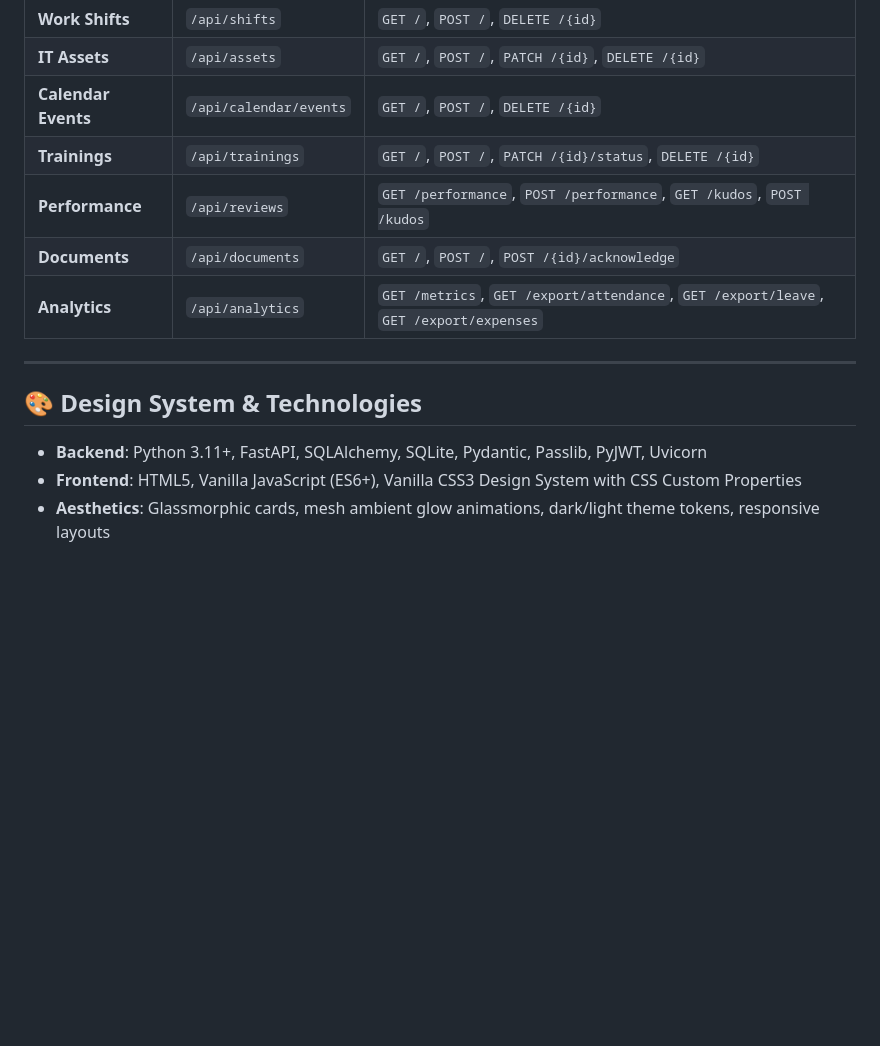
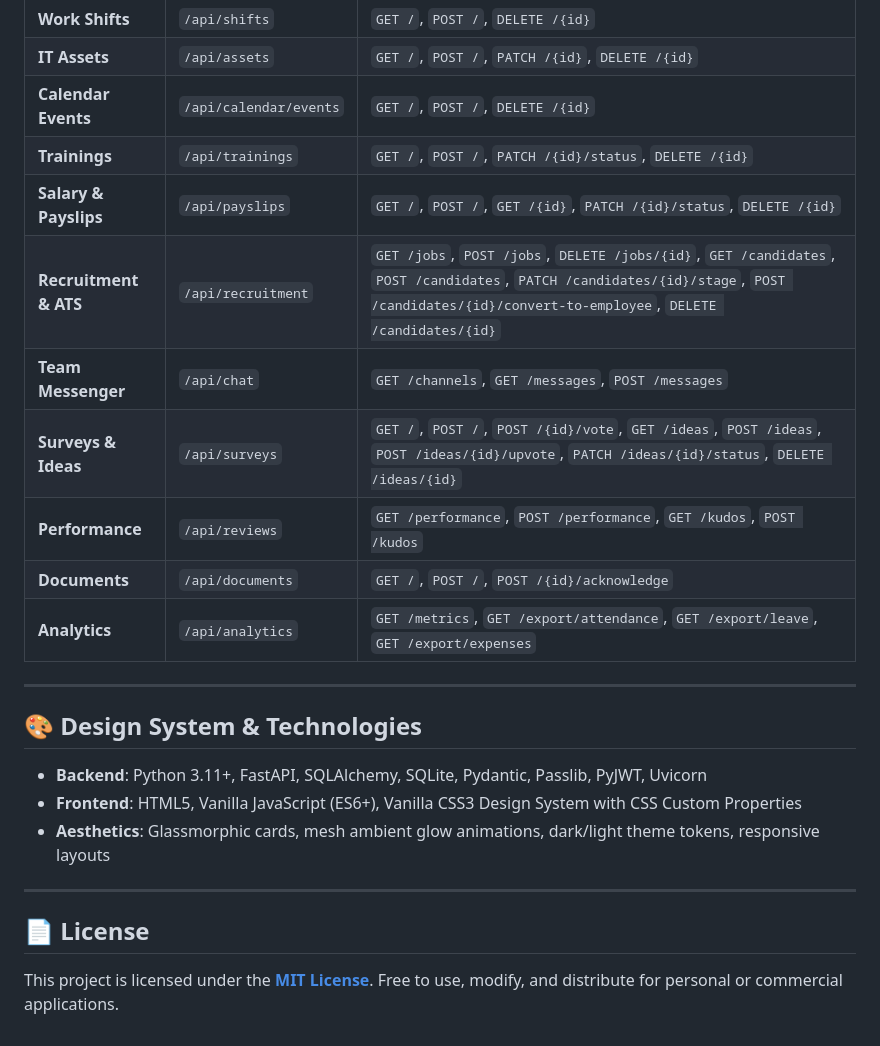
Before and after one commit to ke961/Employee-Workforce-System, a Markdown page: README.md, the part around the change. GitHub-like rendering; blank space fills up the shorter version.

Commit message:
Update README.md
feat: add documentation for new API endpoints and include MIT license in README

```diff
--- a/README.md
+++ b/README.md
@@ -159,6 +159,10 @@ python -m http.server 5173
 | **IT Assets** | `/api/assets` | `GET /`, `POST /`, `PATCH /{id}`, `DELETE /{id}` |
 | **Calendar Events**| `/api/calendar/events` | `GET /`, `POST /`, `DELETE /{id}` |
 | **Trainings** | `/api/trainings` | `GET /`, `POST /`, `PATCH /{id}/status`, `DELETE /{id}` |
+| **Salary & Payslips** | `/api/payslips` | `GET /`, `POST /`, `GET /{id}`, `PATCH /{id}/status`, `DELETE /{id}` |
+| **Recruitment & ATS** | `/api/recruitment` | `GET /jobs`, `POST /jobs`, `DELETE /jobs/{id}`, `GET /candidates`, `POST /candidates`, `PATCH /candidates/{id}/stage`, `POST /candidates/{id}/convert-to-employee`, `DELETE /candidates/{id}` |
+| **Team Messenger** | `/api/chat` | `GET /channels`, `GET /messages`, `POST /messages` |
+| **Surveys & Ideas** | `/api/surveys` | `GET /`, `POST /`, `POST /{id}/vote`, `GET /ideas`, `POST /ideas`, `POST /ideas/{id}/upvote`, `PATCH /ideas/{id}/status`, `DELETE /ideas/{id}` |
 | **Performance** | `/api/reviews` | `GET /performance`, `POST /performance`, `GET /kudos`, `POST /kudos` |
 | **Documents** | `/api/documents` | `GET /`, `POST /`, `POST /{id}/acknowledge` |
 | **Analytics** | `/api/analytics` | `GET /metrics`, `GET /export/attendance`, `GET /export/leave`, `GET /export/expenses` |
@@ -167,8 +171,14 @@ python -m http.server 5173
 
 ## 🎨 Design System & Technologies
 
-- **Backend**: Python 3.11+,  FastAPI, SQLAlchemy, SQLite, Pydantic, Passlib, PyJWT, Uvicorn
+- **Backend**: Python 3.11+, FastAPI, SQLAlchemy, SQLite, Pydantic, Passlib, PyJWT, Uvicorn
 - **Frontend**: HTML5, Vanilla JavaScript (ES6+), Vanilla CSS3 Design System with CSS Custom Properties
 - **Aesthetics**: Glassmorphic cards, mesh ambient glow animations, dark/light theme tokens, responsive layouts
 
+---
+
+## 📄 License
+
+This project is licensed under the **[MIT License](file:///c:/Users/Hp/Desktop/Employee-Workforce-System/LICENSE)**. Free to use, modify, and distribute for personal or commercial applications.
+
 <!-- Pair badge update for ke961 -->
```
